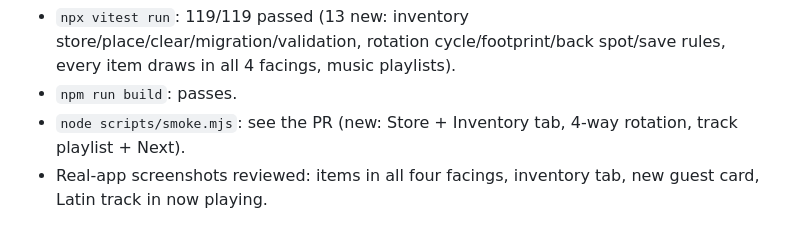
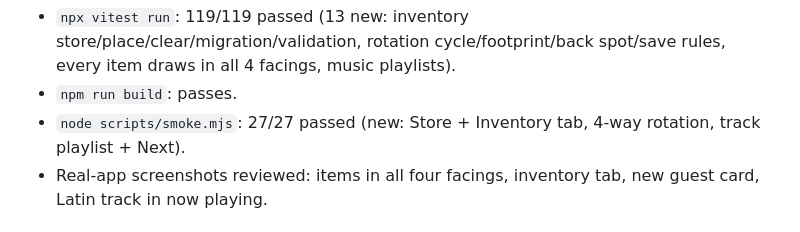
Before and after one commit to riesources/NightClub-Revive, a Markdown page: docs/BUILD_LOG.md, the part around the change. GitHub-like rendering.

Commit message:
Record smoke result
Co-Authored-By: Claude Opus 5.5 <noreply@anthropic.com>
Claude-Session: https://claude.ai/code/session_01HxaHByXLB9Yq4WFiRDfAfc

```diff
--- a/docs/BUILD_LOG.md
+++ b/docs/BUILD_LOG.md
@@ -33,7 +33,7 @@ Still different: proportions are close but not pixel-measured; the original's sk
 **Commands run and results**
 - `npx vitest run`: 119/119 passed (13 new: inventory store/place/clear/migration/validation, rotation cycle/footprint/back spot/save rules, every item draws in all 4 facings, music playlists).
 - `npm run build`: passes.
-- `node scripts/smoke.mjs`: see the PR (new: Store + Inventory tab, 4-way rotation, track playlist + Next).
+- `node scripts/smoke.mjs`: 27/27 passed (new: Store + Inventory tab, 4-way rotation, track playlist + Next).
 - Real-app screenshots reviewed: items in all four facings, inventory tab, new guest card, Latin track in now playing.
 
 
```
